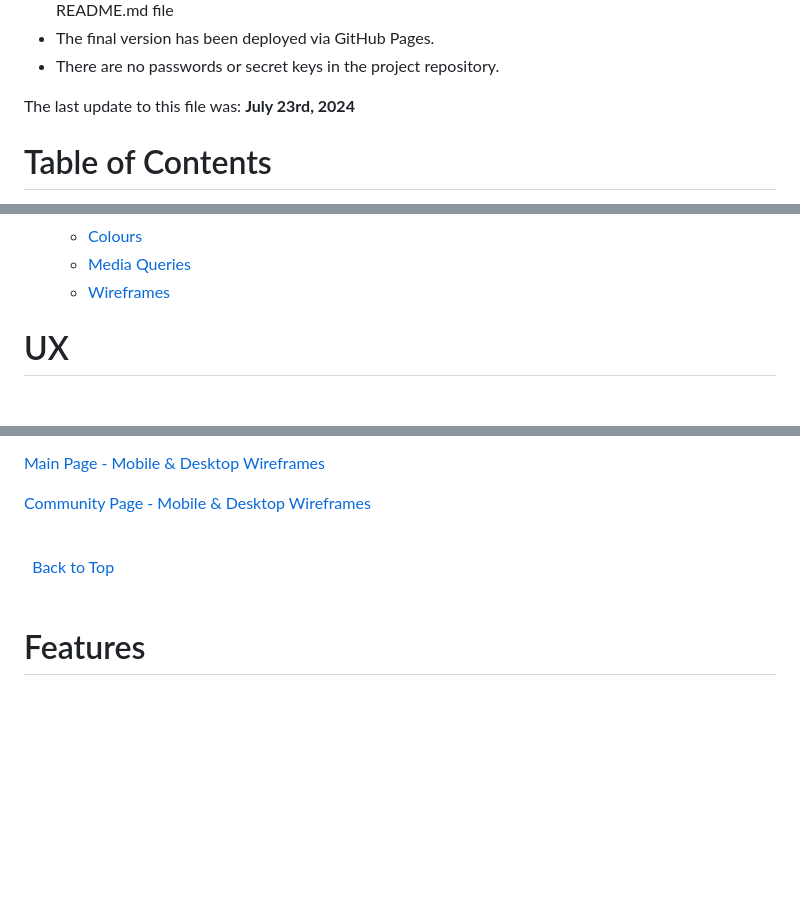
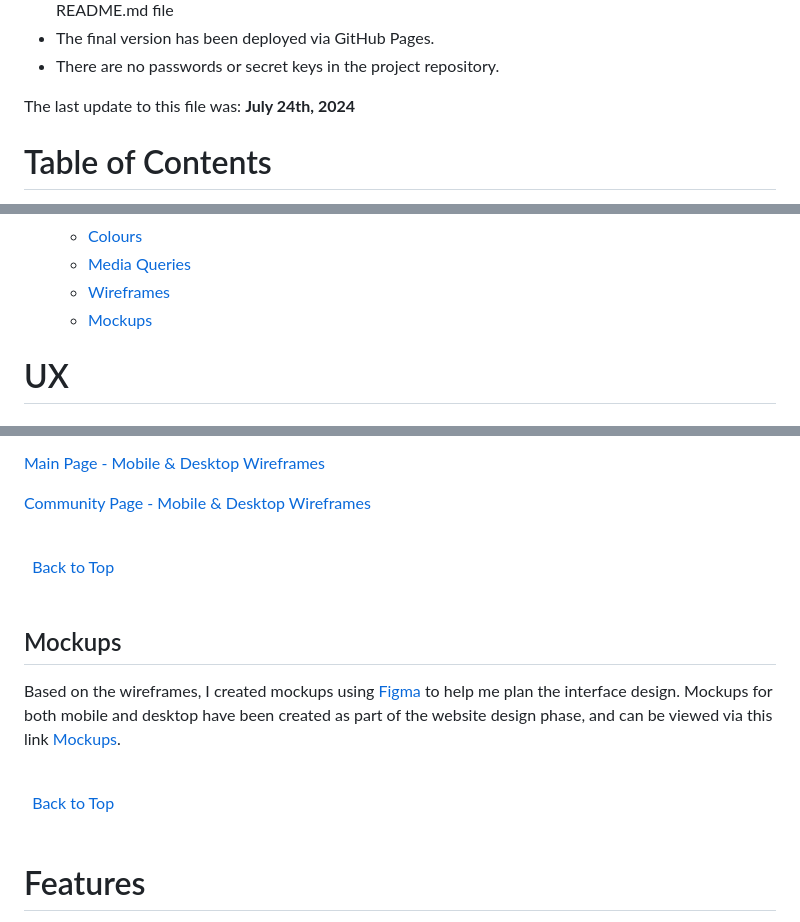
Before and after one commit to rachelcluke/my-MDb, a Markdown page: README.md, 3 parts joined by grey strips. Rendered like a GitHub page; blank space fills up the shorter version.

Commit message:
readme - mockup link added

```diff
--- a/README.md
+++ b/README.md
@@ -21,7 +21,7 @@ The following are high-level details of this project:
 - There are no passwords or secret keys in the project repository.
 
 
-The last update to this file was: **July 23rd, 2024**
+The last update to this file was: **July 24th, 2024**
 
 # Table of Contents
 
@@ -41,6 +41,7 @@ The last update to this file was: **July 23rd, 2024**
   - [Colours](#colours)
   - [Media Queries](#media-queries)
   - [Wireframes](#wireframes)
+  - [Mockups](#mockups)
 
 
 # UX
@@ -146,6 +147,17 @@ The wireframes are below:
 \
 &nbsp;
 
+## Mockups
+Based on the wireframes, I created mockups using [Figma](https://www.figma.com/ "Figma") to help me plan the interface design. Mockups for both mobile and desktop have been created as part of the website design phase, and can be viewed via this link [Mockups](https://www.figma.com/design/9iYeCSMx1ZhPTEsWesTW6V/Project-3?node-id=0-1&t=h3CqbXc5uzz9nmsm-1 "Mockups").
+
+
+\
+&nbsp;
+[Back to Top](#table-of-contents)
+\
+&nbsp;
+
+
 # Features
 
 ## Existing Features
```
